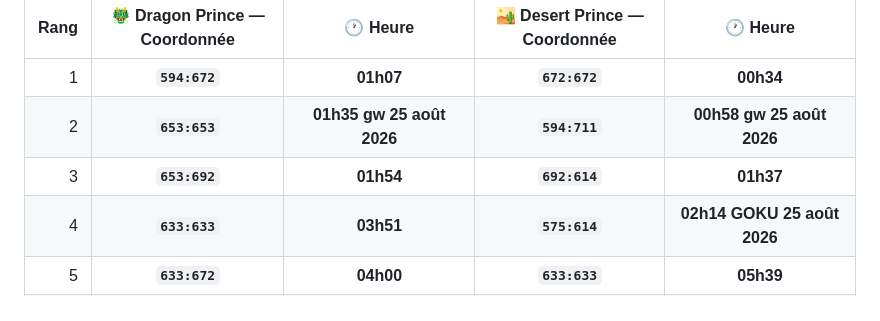
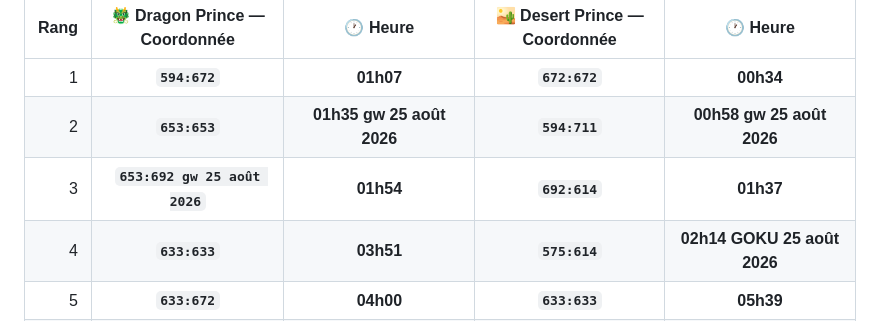
Before and after one commit to trade25100/goodgamestudios, a Markdown page: README.md, the part around the change. Drawn GitHub-style.

```diff
--- a/README.md
+++ b/README.md
@@ -15,7 +15,7 @@ Les deux listes sont classées séparément par **ordre chronologique**, de l'he
 | ---: | :-------------------------------: | :--------------: | :--------------------------------: | :--------------: |
 |    1 |           **`594:672`**           |     **01h07**    |            **`672:672`**           |     **00h34**    |
 |    2 |           **`653:653`**           |     **01h35 gw 25 août 2026**    |            **`594:711`**           |     **00h58 gw 25 août 2026**    |
-|    3 |           **`653:692`**           |     **01h54**    |            **`692:614`**           |     **01h37**    |
+|    3 |           **`653:692 gw 25 août 2026`**           |     **01h54**    |            **`692:614`**           |     **01h37**    |
 |    4 |           **`633:633`**           |     **03h51**    |            **`575:614`**           |     **02h14 GOKU 25 août 2026**    |
 |    5 |           **`633:672`**           |     **04h00**    |            **`633:633`**           |     **05h39**    |
 |    6 |           **`653:614`**           |     **04h04**    |            **`614:692`**           |     **08h23**    |
```
